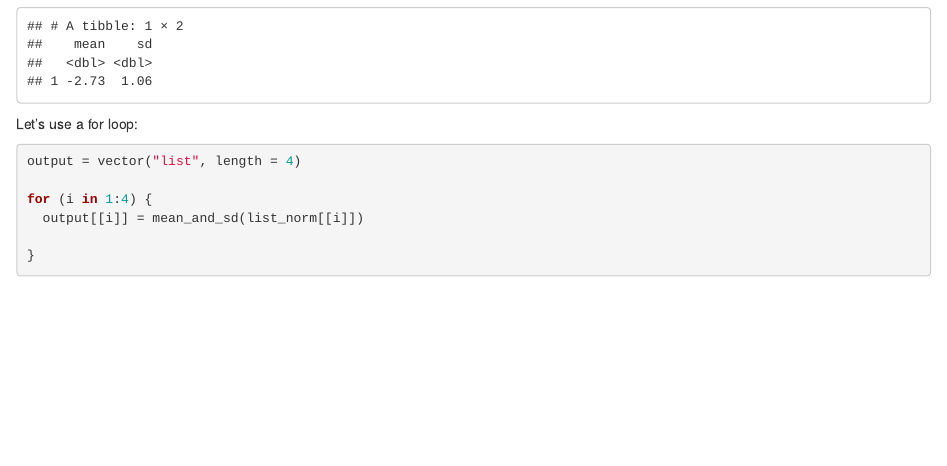
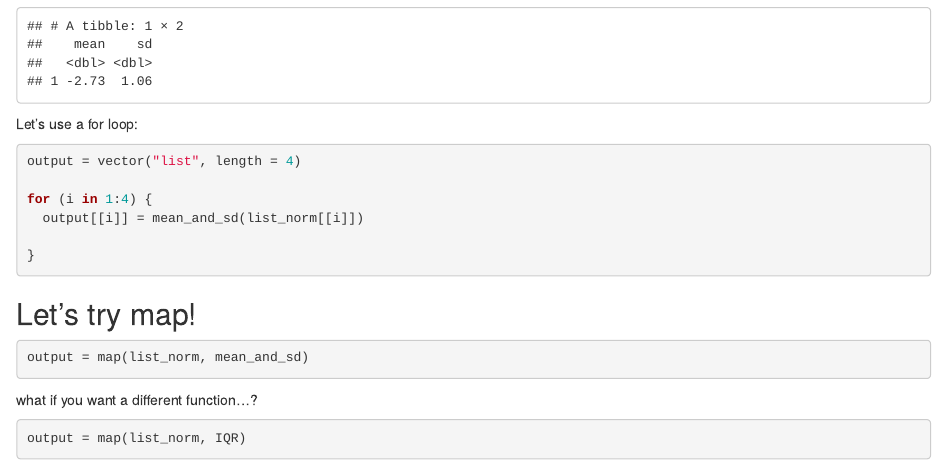
Before and after one commit to laurabulmer/iteration, an R Markdown document (list_columns.Rmd): the page in a window 1100 px wide, from 3010 px down. Rendered offline with R 4.5, knitr and Pandoc, with nearby package versions; code that draws random numbers runs with fixed seeds of ours.

Commit message:
wrote a map

````diff
--- a/list_columns.Rmd
+++ b/list_columns.Rmd
@@ -107,3 +107,15 @@ for (i in 1:4) {
 
 }
 ```
+
+## Let's try map!
+
+```{r}
+output = map(list_norm, mean_and_sd)
+```
+
+what if you want a different function...?
+
+```{r}
+output = map(list_norm, IQR)
+```
````
Also changed, not shown: list_columns.html.
